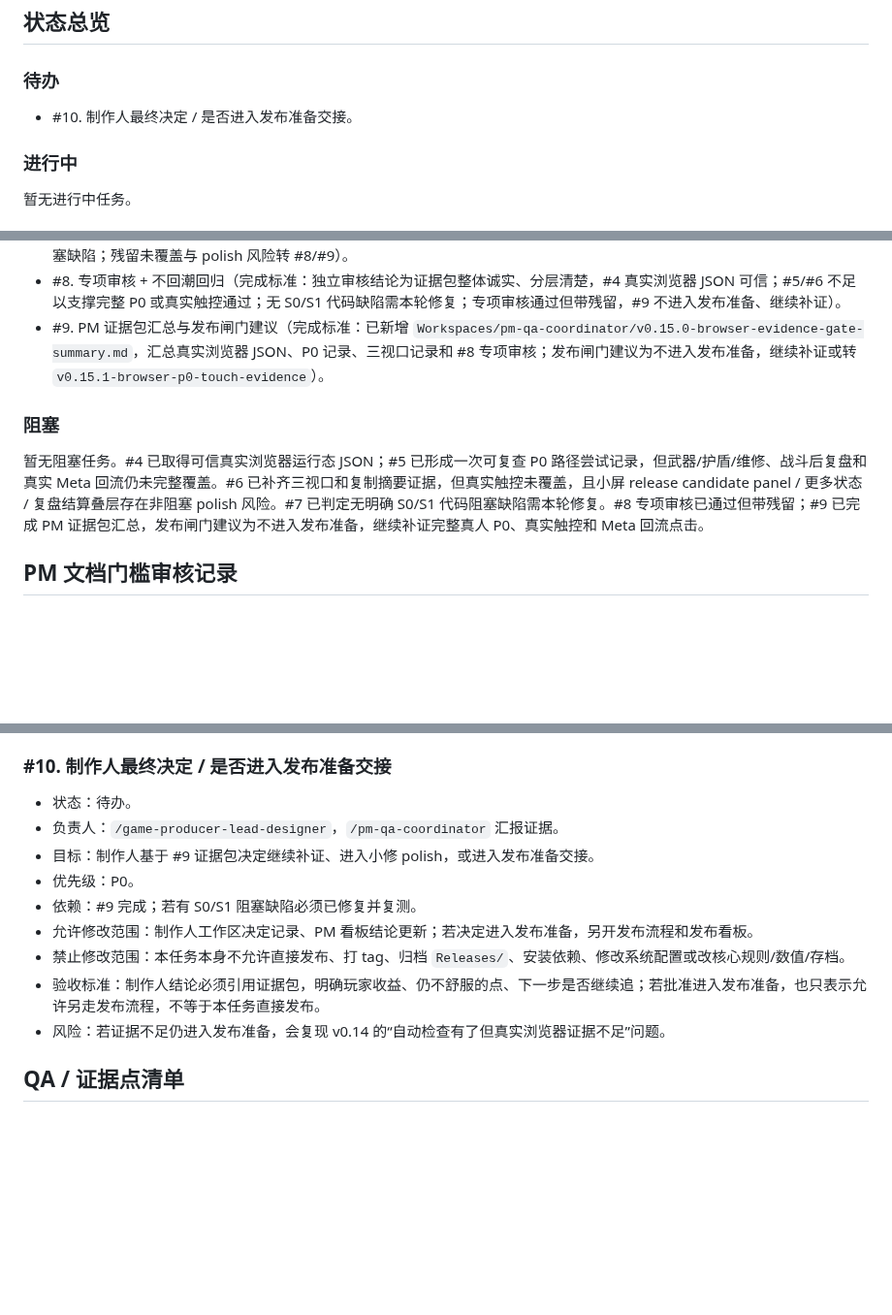
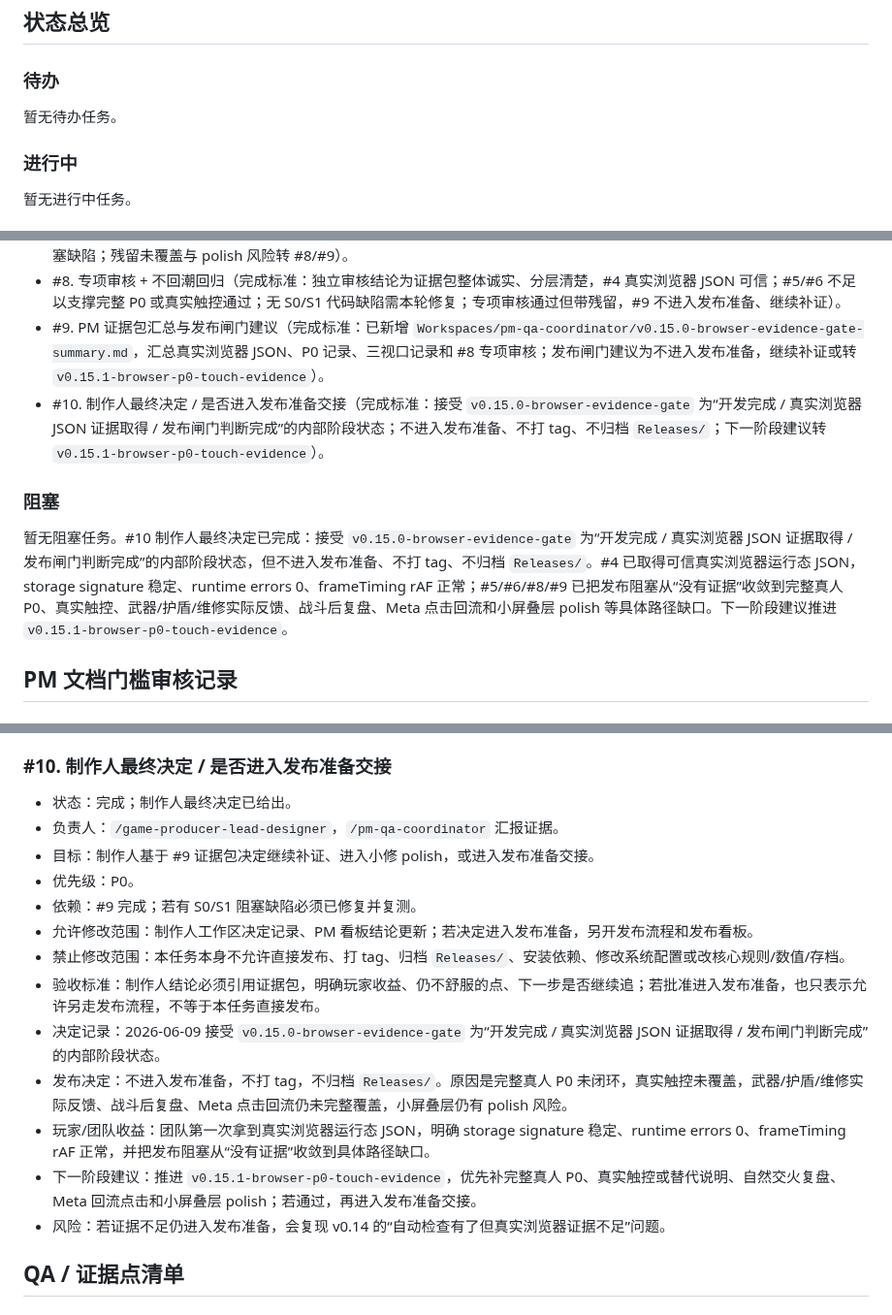
Before and after one commit to Ax72864/SDSpaceGame, a Markdown page: Workspaces/pm-qa-coordinator/v0.15.0-browser-evidence-gate-kanban.md, 3 parts joined by grey strips. Shown at 97% size. GitHub-like rendering; blank space fills up the shorter version.

Commit message:
完成v0.15制作人最终决定
Co-authored-by: Cursor <cursoragent@cursor.com>

```diff
--- a/Workspaces/pm-qa-coordinator/v0.15.0-browser-evidence-gate-kanban.md
+++ b/Workspaces/pm-qa-coordinator/v0.15.0-browser-evidence-gate-kanban.md
@@ -66,7 +66,7 @@
 
 ### 待办
 
-- #10. 制作人最终决定 / 是否进入发布准备交接。
+暂无待办任务。
 
 ### 进行中
 
@@ -87,10 +87,11 @@
 - #7. T4 只修复证据路径发现的阻塞缺陷（不适用；完成标准：已复核 #4-#6 证据，未发现需要本轮修复的明确 S0/S1/S2 代码阻塞缺陷；残留未覆盖与 polish 风险转 #8/#9）。
 - #8. 专项审核 + 不回潮回归（完成标准：独立审核结论为证据包整体诚实、分层清楚，#4 真实浏览器 JSON 可信；#5/#6 不足以支撑完整 P0 或真实触控通过；无 S0/S1 代码缺陷需本轮修复；专项审核通过但带残留，#9 不进入发布准备、继续补证）。
 - #9. PM 证据包汇总与发布闸门建议（完成标准：已新增 `Workspaces/pm-qa-coordinator/v0.15.0-browser-evidence-gate-summary.md`，汇总真实浏览器 JSON、P0 记录、三视口记录和 #8 专项审核；发布闸门建议为不进入发布准备，继续补证或转 `v0.15.1-browser-p0-touch-evidence`）。
+- #10. 制作人最终决定 / 是否进入发布准备交接（完成标准：接受 `v0.15.0-browser-evidence-gate` 为“开发完成 / 真实浏览器 JSON 证据取得 / 发布闸门判断完成”的内部阶段状态；不进入发布准备、不打 tag、不归档 `Releases/`；下一阶段建议转 `v0.15.1-browser-p0-touch-evidence`）。
 
 ### 阻塞
 
-暂无阻塞任务。#4 已取得可信真实浏览器运行态 JSON；#5 已形成一次可复查 P0 路径尝试记录，但武器/护盾/维修、战斗后复盘和真实 Meta 回流仍未完整覆盖。#6 已补齐三视口和复制摘要证据，但真实触控未覆盖，且小屏 release candidate panel / 更多状态 / 复盘结算叠层存在非阻塞 polish 风险。#7 已判定无明确 S0/S1 代码阻塞缺陷需本轮修复。#8 专项审核已通过但带残留；#9 已完成 PM 证据包汇总，发布闸门建议为不进入发布准备，继续补证完整真人 P0、真实触控和 Meta 回流点击。
+暂无阻塞任务。#10 制作人最终决定已完成：接受 `v0.15.0-browser-evidence-gate` 为“开发完成 / 真实浏览器 JSON 证据取得 / 发布闸门判断完成”的内部阶段状态，但不进入发布准备、不打 tag、不归档 `Releases/`。#4 已取得可信真实浏览器运行态 JSON，storage signature 稳定、runtime errors 0、frameTiming rAF 正常；#5/#6/#8/#9 已把发布阻塞从“没有证据”收敛到完整真人 P0、真实触控、武器/护盾/维修实际反馈、战斗后复盘、Meta 点击回流和小屏叠层 polish 等具体路径缺口。下一阶段建议推进 `v0.15.1-browser-p0-touch-evidence`。
 
 ## PM 文档门槛审核记录
 
@@ -252,7 +253,7 @@
 
 ### #10. 制作人最终决定 / 是否进入发布准备交接
 
-- 状态：待办。
+- 状态：完成；制作人最终决定已给出。
 - 负责人：`/game-producer-lead-designer`，`/pm-qa-coordinator` 汇报证据。
 - 目标：制作人基于 #9 证据包决定继续补证、进入小修 polish，或进入发布准备交接。
 - 优先级：P0。
@@ -260,6 +261,10 @@
 - 允许修改范围：制作人工作区决定记录、PM 看板结论更新；若决定进入发布准备，另开发布流程和发布看板。
 - 禁止修改范围：本任务本身不允许直接发布、打 tag、归档 `Releases/`、安装依赖、修改系统配置或改核心规则/数值/存档。
 - 验收标准：制作人结论必须引用证据包，明确玩家收益、仍不舒服的点、下一步是否继续追；若批准进入发布准备，也只表示允许另走发布流程，不等于本任务直接发布。
+- 决定记录：2026-06-09 接受 `v0.15.0-browser-evidence-gate` 为“开发完成 / 真实浏览器 JSON 证据取得 / 发布闸门判断完成”的内部阶段状态。
+- 发布决定：不进入发布准备，不打 tag，不归档 `Releases/`。原因是完整真人 P0 未闭环，真实触控未覆盖，武器/护盾/维修实际反馈、战斗后复盘、Meta 点击回流仍未完整覆盖，小屏叠层仍有 polish 风险。
+- 玩家/团队收益：团队第一次拿到真实浏览器运行态 JSON，明确 storage signature 稳定、runtime errors 0、frameTiming rAF 正常，并把发布阻塞从“没有证据”收敛到具体路径缺口。
+- 下一阶段建议：推进 `v0.15.1-browser-p0-touch-evidence`，优先补完整真人 P0、真实触控或替代说明、自然交火复盘、Meta 回流点击和小屏叠层 polish；若通过，再进入发布准备交接。
 - 风险：若证据不足仍进入发布准备，会复现 v0.14 的“自动检查有了但真实浏览器证据不足”问题。
 
 ## QA / 证据点清单
```
